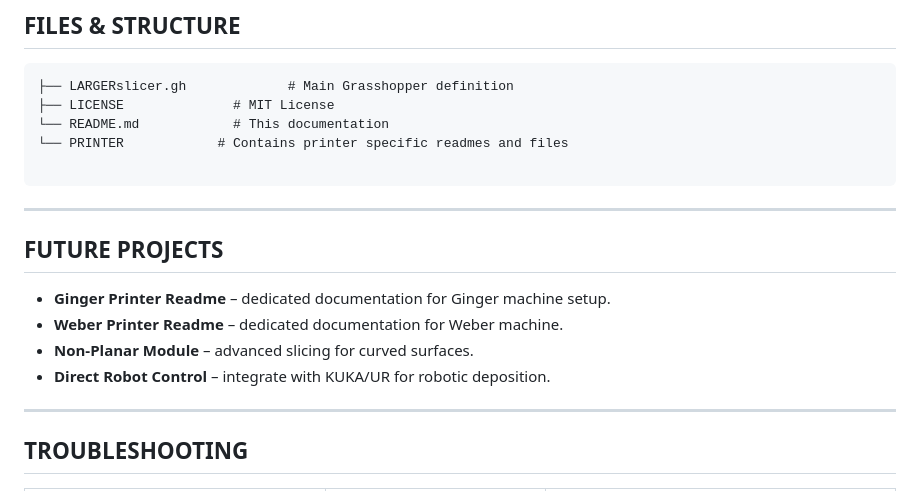
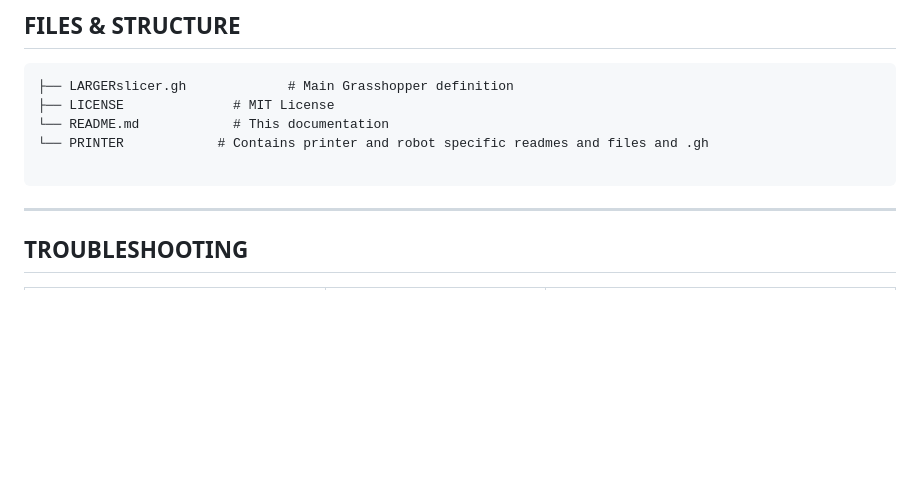
Before and after one commit to Moeewe/LARGER.slicer, a Markdown page: README.md, the part around the change. GitHub-like rendering; blank space fills up the shorter version.

````diff
--- a/README.md
+++ b/README.md
@@ -112,18 +112,9 @@ The component generates **Toolpath Curves** along the midline of each layer.
 ├── LARGERslicer.gh             # Main Grasshopper definition
 ├── LICENSE              # MIT License
 └── README.md            # This documentation
-└── PRINTER            # Contains printer specific readmes and files
+└── PRINTER            # Contains printer and robot specific readmes and files and .gh
 
 ```
-
----
-
-## FUTURE PROJECTS
-
-* **Ginger Printer Readme** – dedicated documentation for Ginger machine setup.
-* **Weber Printer Readme** – dedicated documentation for Weber machine.
-* **Non-Planar Module** – advanced slicing for curved surfaces.
-* **Direct Robot Control** – integrate with KUKA/UR for robotic deposition.
 
 ---
 
````
